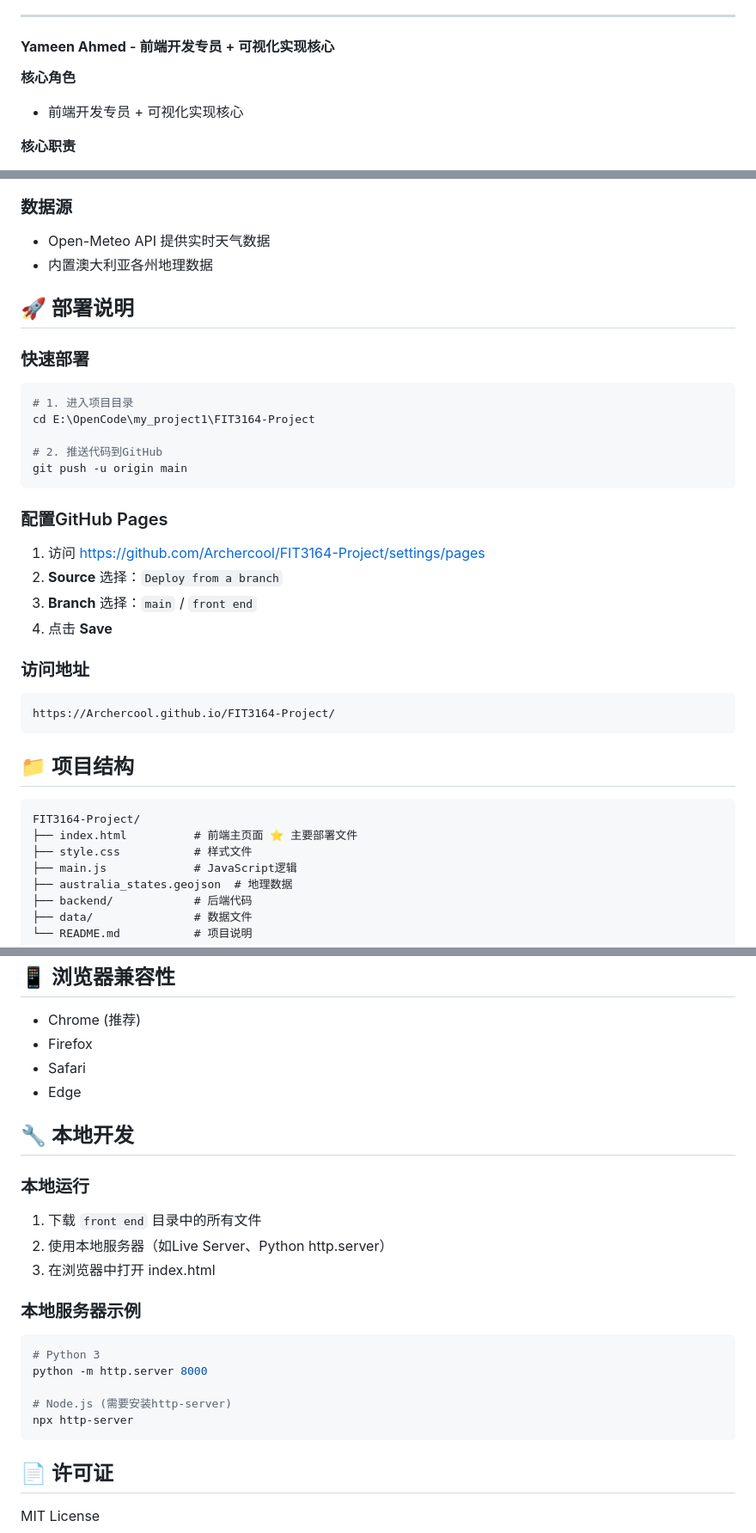
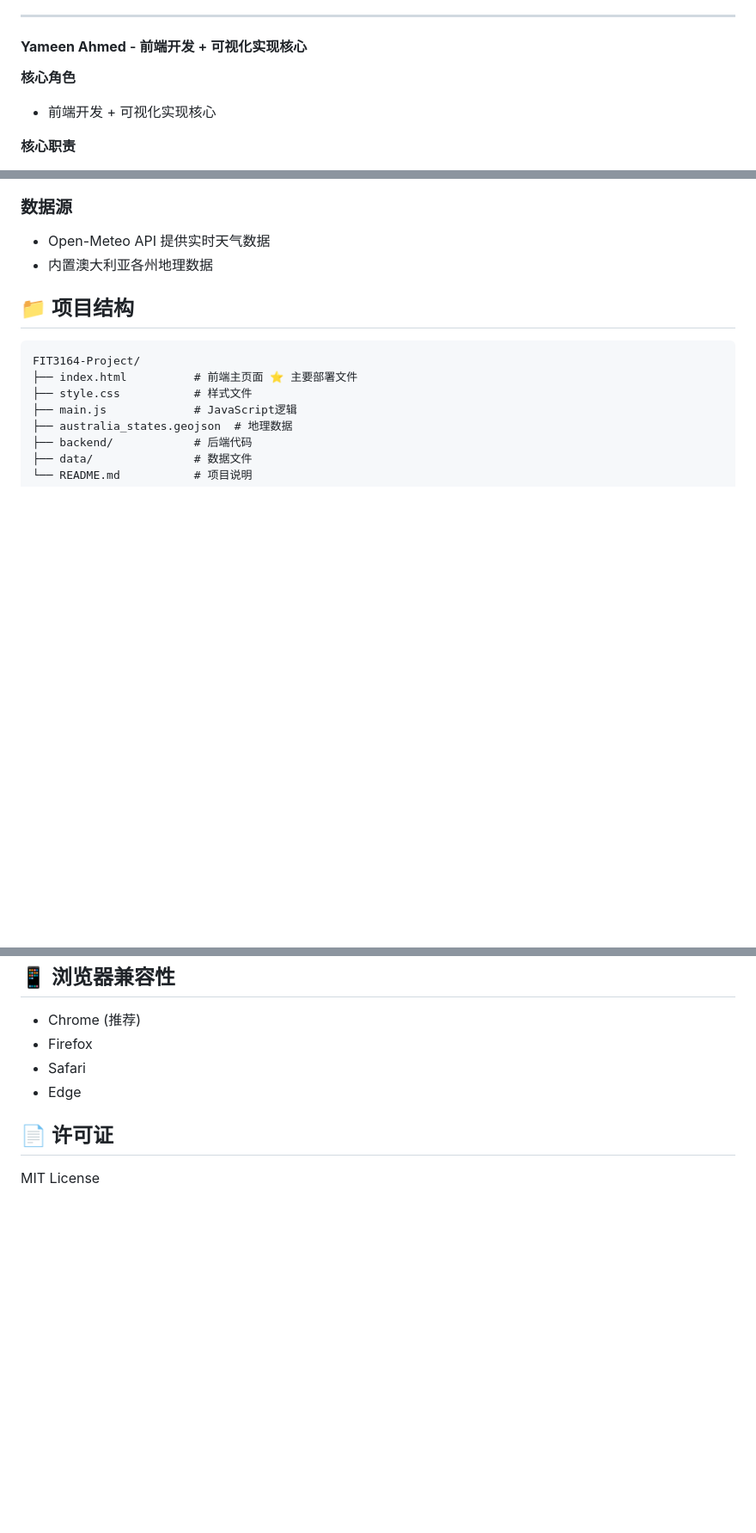
Before and after one commit to Archercool/FIT3164-Project, a Markdown page: README.md, 3 parts joined by grey strips. Shown at 86% size. GitHub-like rendering; blank space fills up the shorter version.

````diff
--- a/README.md
+++ b/README.md
@@ -28,10 +32,10 @@
 
 ---
 
-#### **Yameen Ahmed** - 前端开发专员 + 可视化实现核心
+#### **Yameen Ahmed** - 前端开发 + 可视化实现核心
 
 **核心角色**
-- 前端开发专员 + 可视化实现核心
+- 前端开发 + 可视化实现核心
 
 **核心职责**
 - 负责前端界面开发与交互实现，基于HTML5、Tailwind CSS、JavaScript搭建响应式界面，确保界面简洁、易用，贴合天气仪表盘的使用场景（学生、普通用户）
@@ -108,28 +112,6 @@
 ### 数据源
 - Open-Meteo API 提供实时天气数据
 - 内置澳大利亚各州地理数据
-
-## 🚀 部署说明
-
-### 快速部署
-```bash
-# 1. 进入项目目录
-cd E:\OpenCode\my_project1\FIT3164-Project
-
-# 2. 推送代码到GitHub
-git push -u origin main
-```
-
-### 配置GitHub Pages
-1. 访问 https://github.com/Archercool/FIT3164-Project/settings/pages
-2. **Source** 选择：`Deploy from a branch`
-3. **Branch** 选择：`main` / `front end`
-4. 点击 **Save**
-
-### 访问地址
-```
-https://Archercool.github.io/FIT3164-Project/
-```
 
 ## 📁 项目结构
 
@@ -180,22 +162,6 @@ FIT3164-Project/
 - Safari
 - Edge
 
-## 🔧 本地开发
-
-### 本地运行
-1. 下载 `front end` 目录中的所有文件
-2. 使用本地服务器（如Live Server、Python http.server）
-3. 在浏览器中打开 index.html
-
-### 本地服务器示例
-```bash
-# Python 3
-python -m http.server 8000
-
-# Node.js (需要安装http-server)
-npx http-server
-```
-
 ## 📄 许可证
 
 MIT License
````
Also changed, not shown: other parts of README.md (+10 -8 lines).
